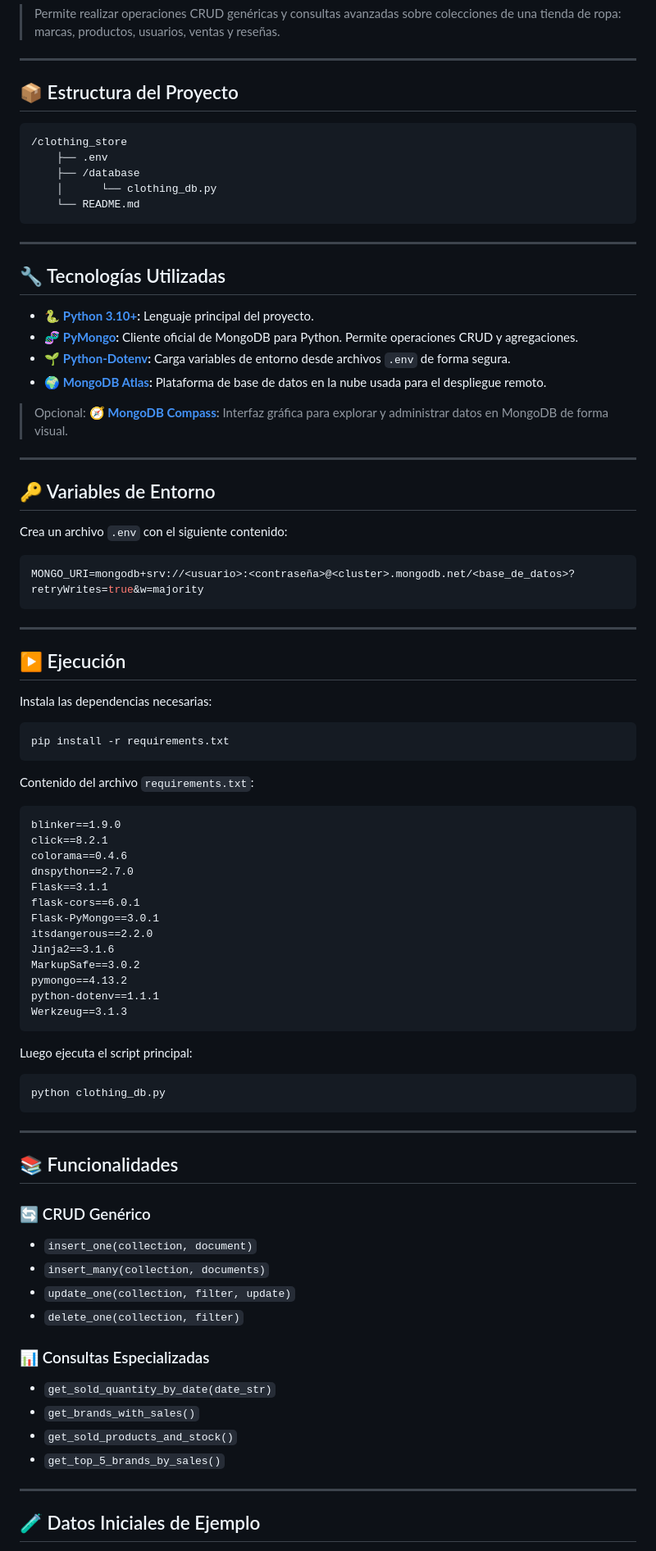
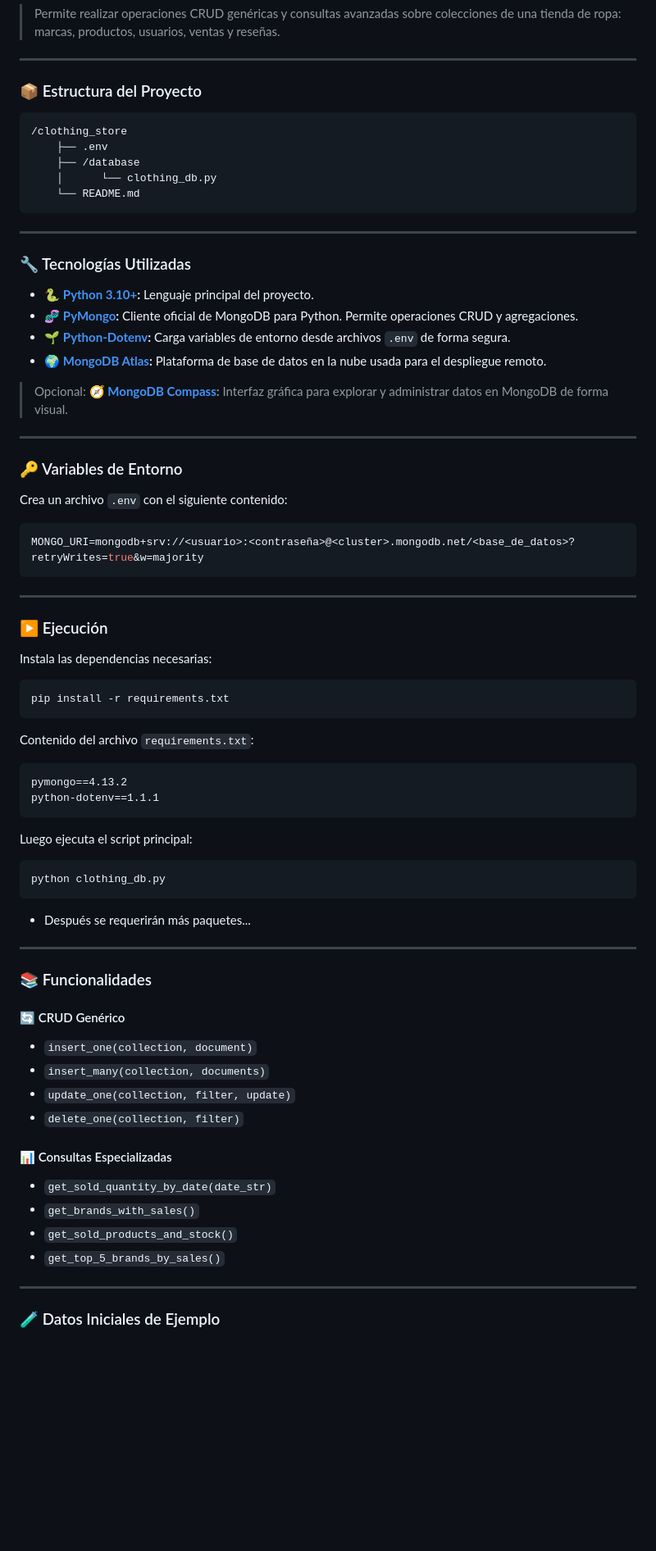
Before and after one commit to ErmJJ/clothing_store, a Markdown page: README.md, the part around one of its changes. Shown at 82% size. Drawn GitHub-style; blank space fills up the shorter version.

````diff
--- a/README.md
+++ b/README.md
@@ -5,7 +5,7 @@ Este proyecto es una aplicación en Python que gestiona una base de datos MongoD
 
 ---
 
-## 📦 Estructura del Proyecto
+### 📦 Estructura del Proyecto
 
 ```
 /clothing_store
@@ -17,17 +17,18 @@ Este proyecto es una aplicación en Python que gestiona una base de datos MongoD
 
 ---
 
-## 🔧 Tecnologías Utilizadas
+### 🔧 Tecnologías Utilizadas
 - 🐍 **[Python 3.10+](https://www.python.org/downloads/):** Lenguaje principal del proyecto.
 - 🧬 **[PyMongo](https://pymongo.readthedocs.io/):** Cliente oficial de MongoDB para Python. Permite operaciones CRUD y agregaciones.
 - 🌱 **[Python-Dotenv](https://pypi.org/project/python-dotenv/):** Carga variables de entorno desde archivos `.env` de forma segura.
 - 🌍 **[MongoDB Atlas](https://www.mongodb.com/atlas/database):** Plataforma de base de datos en la nube usada para el despliegue remoto.
 > Opcional:
 🧭 **[MongoDB Compass](https://www.mongodb.com/try/download/compass):** Interfaz gráfica para explorar y administrar datos en MongoDB de forma visual.
+
 ---
 
 
-## 🔑 Variables de Entorno
+### 🔑 Variables de Entorno
 
 Crea un archivo `.env` con el siguiente contenido:
 
@@ -37,30 +38,18 @@ MONGO_URI=mongodb+srv://<usuario>:<contraseña>@<cluster>.mongodb.net/<base_de_d
 
 ---
 
-## ▶️ Ejecución
+### ▶️ Ejecución
 
 Instala las dependencias necesarias:
 
 ```bash
 pip install -r requirements.txt
 ```
-
 Contenido del archivo `requirements.txt`:
 
 ```
-blinker==1.9.0
-click==8.2.1
-colorama==0.4.6
-dnspython==2.7.0
-Flask==3.1.1
-flask-cors==6.0.1
-Flask-PyMongo==3.0.1
-itsdangerous==2.2.0
-Jinja2==3.1.6
-MarkupSafe==3.0.2
 pymongo==4.13.2
 python-dotenv==1.1.1
-Werkzeug==3.1.3
 ```
 
 Luego ejecuta el script principal:
@@ -68,20 +57,20 @@ Luego ejecuta el script principal:
 ```bash
 python clothing_db.py
 ```
-
+- Después se requerirán más paquetes...
 
 ---
 
-## 📚 Funcionalidades
+### 📚 Funcionalidades
 
-### 🔄 CRUD Genérico
+#### 🔄 CRUD Genérico
 
 - `insert_one(collection, document)`
 - `insert_many(collection, documents)`
 - `update_one(collection, filter, update)`
 - `delete_one(collection, filter)`
 
-### 📊 Consultas Especializadas
+#### 📊 Consultas Especializadas
 
 - `get_sold_quantity_by_date(date_str)`
 - `get_brands_with_sales()`
@@ -90,5 +79,5 @@ python clothing_db.py
 
 ---
 
-## 🧪 Datos Iniciales de Ejemplo
+### 🧪 Datos Iniciales de Ejemplo
 
````
Also changed, not shown: other parts of README.md (+72 -42 lines).
